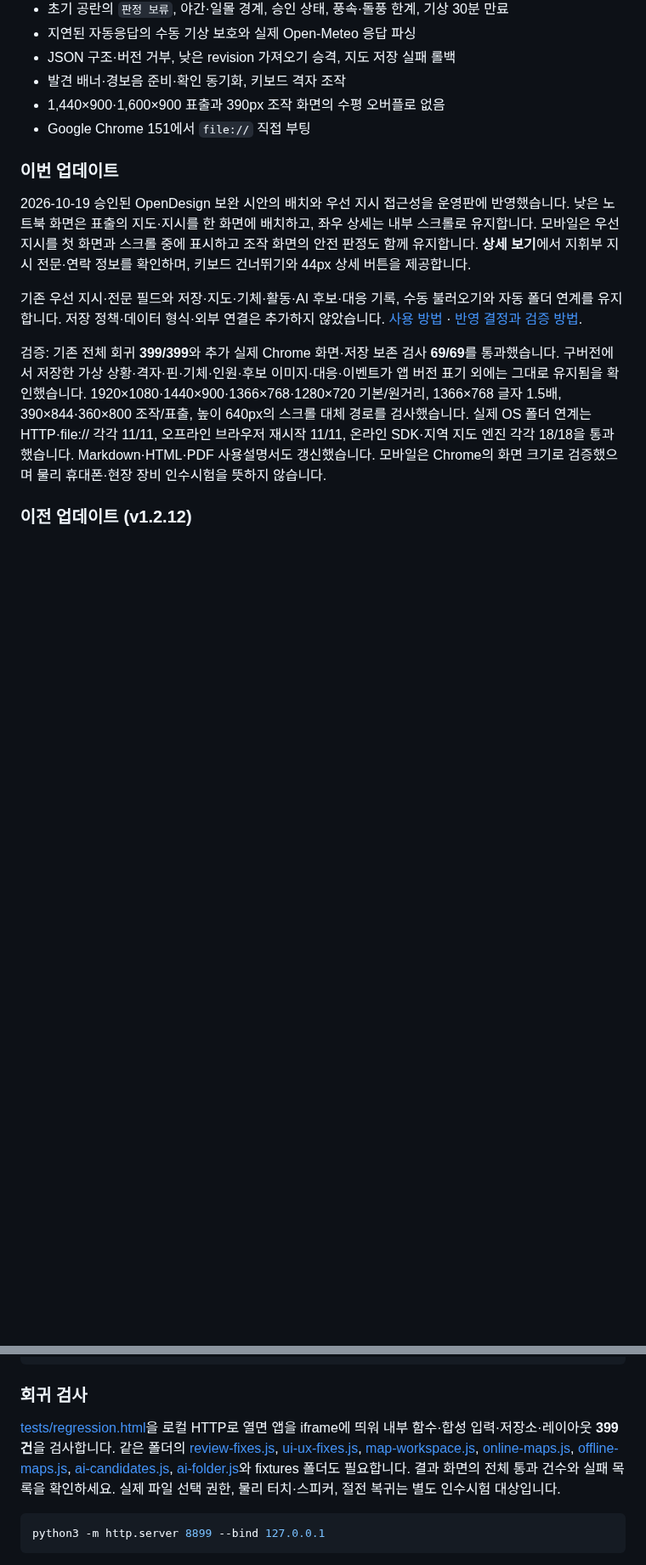
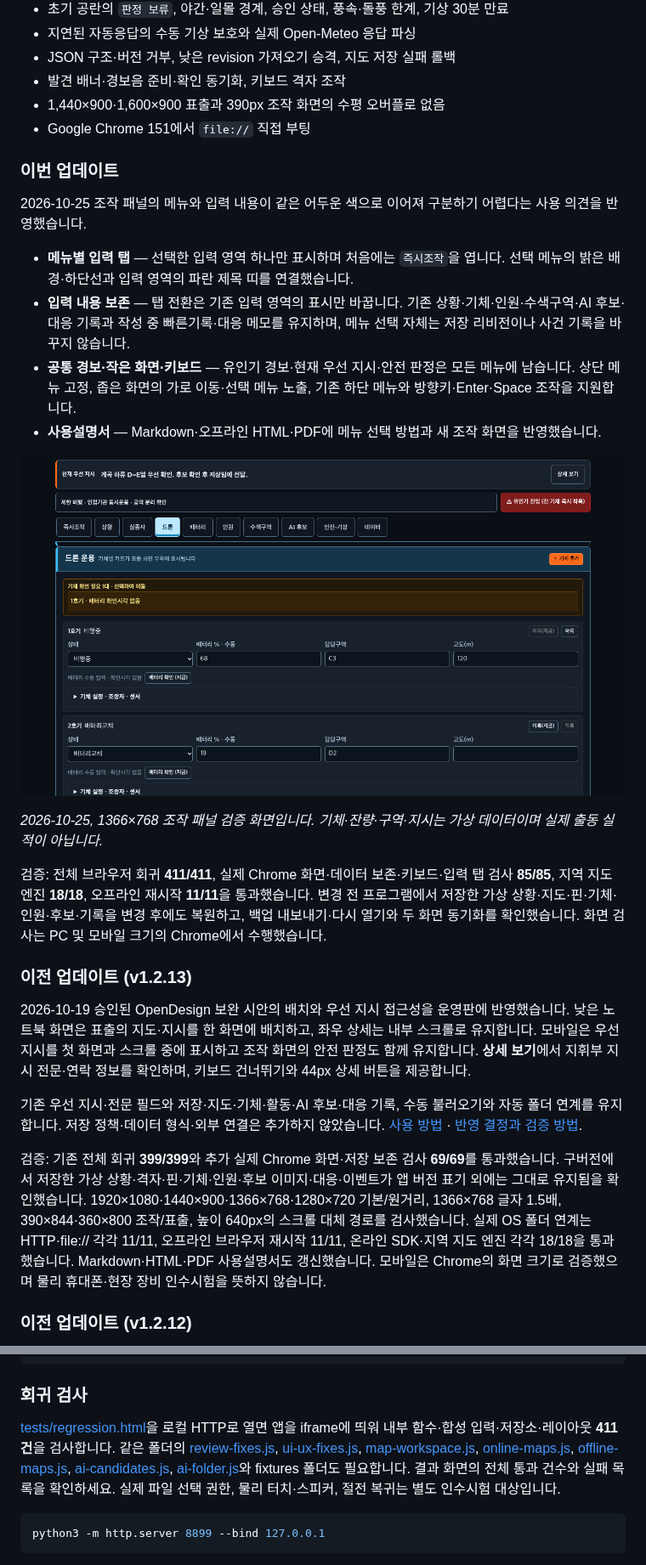
Before and after one commit to MuyeongKim/stayup-dash, a Markdown page: README.md, 2 parts joined by grey strips. Shown at 85% size. Rendered like a GitHub page; pictures changed too: assets/readme/console-tabs-preview.png (added); blank space fills up the shorter version.

````diff
--- a/README.md
+++ b/README.md
@@ -366,6 +368,21 @@ macOS의 `⌘ + Shift + 4`는 기본적으로 파일을 저장합니다. 이 경
 
 ### 이번 업데이트
 
+2026-10-25 조작 패널의 메뉴와 입력 내용이 같은 어두운 색으로 이어져 구분하기 어렵다는 사용 의견을 반영했습니다.
+
+- **메뉴별 입력 탭** — 선택한 입력 영역 하나만 표시하며 처음에는 `즉시조작`을 엽니다. 선택 메뉴의 밝은 배경·하단선과 입력 영역의 파란 제목 띠를 연결했습니다.
+- **입력 내용 보존** — 탭 전환은 기존 입력 영역의 표시만 바꿉니다. 기존 상황·기체·인원·수색구역·AI 후보·대응 기록과 작성 중 빠른기록·대응 메모를 유지하며, 메뉴 선택 자체는 저장 리비전이나 사건 기록을 바꾸지 않습니다.
+- **공통 경보·작은 화면·키보드** — 유인기 경보·현재 우선 지시·안전 판정은 모든 메뉴에 남습니다. 상단 메뉴 고정, 좁은 화면의 가로 이동·선택 메뉴 노출, 기존 하단 메뉴와 방향키·Enter·Space 조작을 지원합니다.
+- **사용설명서** — Markdown·오프라인 HTML·PDF에 메뉴 선택 방법과 새 조작 화면을 반영했습니다.
+
+![선택한 드론 메뉴와 해당 입력 영역을 연결해 표시한 조작 패널](./assets/readme/console-tabs-preview.png)
+
+*2026-10-25, 1366×768 조작 패널 검증 화면입니다. 기체·잔량·구역·지시는 가상 데이터이며 실제 출동 실적이 아닙니다.*
+
+검증: 전체 브라우저 회귀 **411/411**, 실제 Chrome 화면·데이터 보존·키보드·입력 탭 검사 **85/85**, 지역 지도 엔진 **18/18**, 오프라인 재시작 **11/11**을 통과했습니다. 변경 전 프로그램에서 저장한 가상 상황·지도·핀·기체·인원·후보·기록을 변경 후에도 복원하고, 백업 내보내기·다시 열기와 두 화면 동기화를 확인했습니다. 화면 검사는 PC 및 모바일 크기의 Chrome에서 수행했습니다.
+
+### 이전 업데이트 (v1.2.13)
+
 2026-10-19 승인된 OpenDesign 보완 시안의 배치와 우선 지시 접근성을 운영판에 반영했습니다. 낮은 노트북 화면은 표출의 지도·지시를 한 화면에 배치하고, 좌우 상세는 내부 스크롤로 유지합니다. 모바일은 우선 지시를 첫 화면과 스크롤 중에 표시하고 조작 화면의 안전 판정도 함께 유지합니다. **상세 보기**에서 지휘부 지시 전문·연락 정보를 확인하며, 키보드 건너뛰기와 44px 상세 버튼을 제공합니다.
 
 기존 우선 지시·전문 필드와 저장·지도·기체·활동·AI 후보·대응 기록, 수동 불러오기와 자동 폴더 연계를 유지합니다. 저장 정책·데이터 형식·외부 연결은 추가하지 않았습니다. [사용 방법](./USER_GUIDE.md) · [반영 결정과 검증 방법](./docs/layout-accessibility.md).
@@ -609,7 +626,7 @@ node scripts/build-offline-shell.mjs --check
 
 ### 회귀 검사
 
-[tests/regression.html](./tests/regression.html)을 로컬 HTTP로 열면 앱을 iframe에 띄워 내부 함수·합성 입력·저장소·레이아웃 **399건**을 검사합니다. 같은 폴더의 [review-fixes.js](./tests/review-fixes.js), [ui-ux-fixes.js](./tests/ui-ux-fixes.js), [map-workspace.js](./tests/map-workspace.js), [online-maps.js](./tests/online-maps.js), [offline-maps.js](./tests/offline-maps.js), [ai-candidates.js](./tests/ai-candidates.js), [ai-folder.js](./tests/ai-folder.js)와 fixtures 폴더도 필요합니다. 결과 화면의 전체 통과 건수와 실패 목록을 확인하세요. 실제 파일 선택 권한, 물리 터치·스피커, 절전 복귀는 별도 인수시험 대상입니다.
+[tests/regression.html](./tests/regression.html)을 로컬 HTTP로 열면 앱을 iframe에 띄워 내부 함수·합성 입력·저장소·레이아웃 **411건**을 검사합니다. 같은 폴더의 [review-fixes.js](./tests/review-fixes.js), [ui-ux-fixes.js](./tests/ui-ux-fixes.js), [map-workspace.js](./tests/map-workspace.js), [online-maps.js](./tests/online-maps.js), [offline-maps.js](./tests/offline-maps.js), [ai-candidates.js](./tests/ai-candidates.js), [ai-folder.js](./tests/ai-folder.js)와 fixtures 폴더도 필요합니다. 결과 화면의 전체 통과 건수와 실패 목록을 확인하세요. 실제 파일 선택 권한, 물리 터치·스피커, 절전 복귀는 별도 인수시험 대상입니다.
 
 ```bash
 python3 -m http.server 8899 --bind 127.0.0.1
````
Also changed, not shown: other parts of README.md (+3 -0 lines), USER_GUIDE.md (+16 -3 lines), 10 other files.
